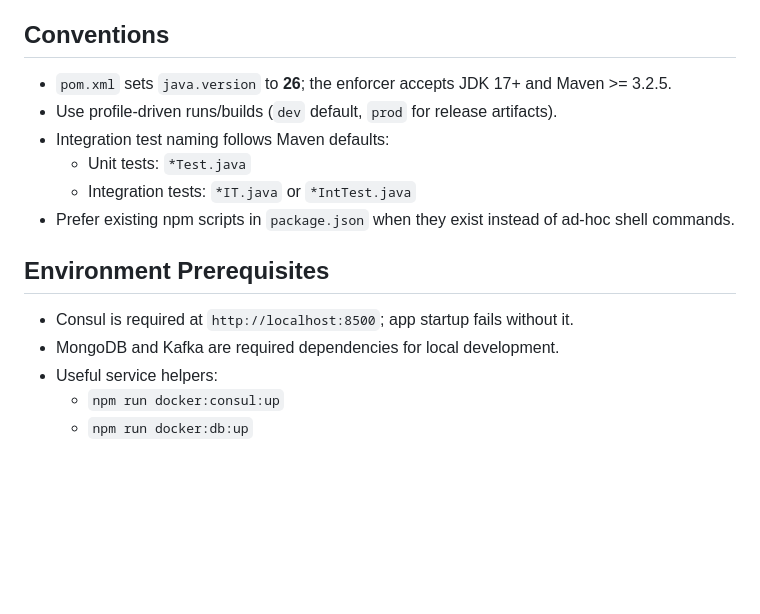
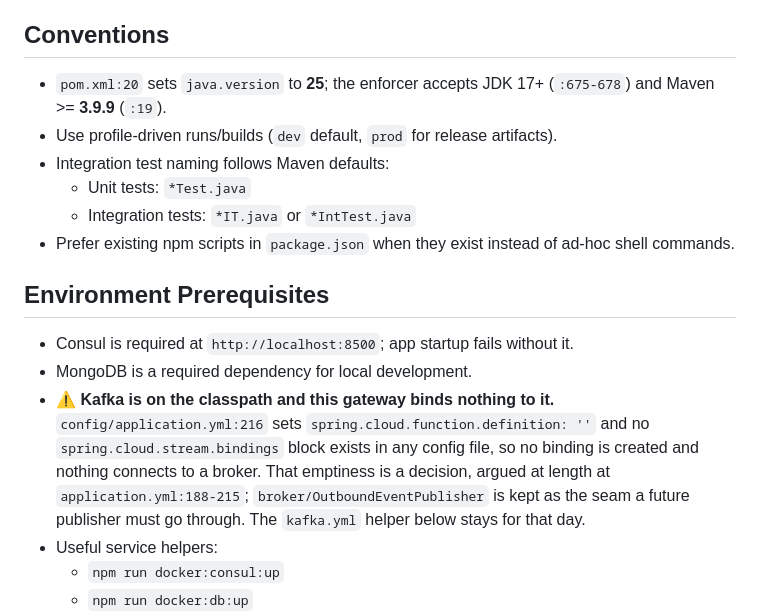
Before and after one commit to kojoampia/hc-admin-gateway, a Markdown page: .github/copilot-instructions.md, the part around one of its changes. GitHub-like rendering; blank space fills up the shorter version.

```diff
--- a/.github/copilot-instructions.md
+++ b/.github/copilot-instructions.md
@@ -59,7 +66,7 @@ find out which repository you are reading. It does not mean your work was lost.
 
 ## Conventions
 
-- `pom.xml` sets `java.version` to **26**; the enforcer accepts JDK 17+ and Maven >= 3.2.5.
+- `pom.xml:20` sets `java.version` to **25**; the enforcer accepts JDK 17+ (`:675-678`) and Maven >= **3.9.9** (`:19`).
 - Use profile-driven runs/builds (`dev` default, `prod` for release artifacts).
 - Integration test naming follows Maven defaults:
   - Unit tests: `*Test.java`
@@ -69,7 +76,8 @@ find out which repository you are reading. It does not mean your work was lost.
 ## Environment Prerequisites
 
 - Consul is required at `http://localhost:8500`; app startup fails without it.
-- MongoDB and Kafka are required dependencies for local development.
+- MongoDB is a required dependency for local development.
+- ⚠ **Kafka is on the classpath and this gateway binds nothing to it.** `config/application.yml:216` sets `spring.cloud.function.definition: ''` and no `spring.cloud.stream.bindings` block exists in any config file, so no binding is created and nothing connects to a broker. That emptiness is a decision, argued at length at `application.yml:188-215`; `broker/OutboundEventPublisher` is kept as the seam a future publisher must go through. The `kafka.yml` helper below stays for that day.
 - Useful service helpers:
   - `npm run docker:consul:up`
   - `npm run docker:db:up`
```
Also changed, not shown: other parts of .github/copilot-instructions.md (+14 -7 lines).
